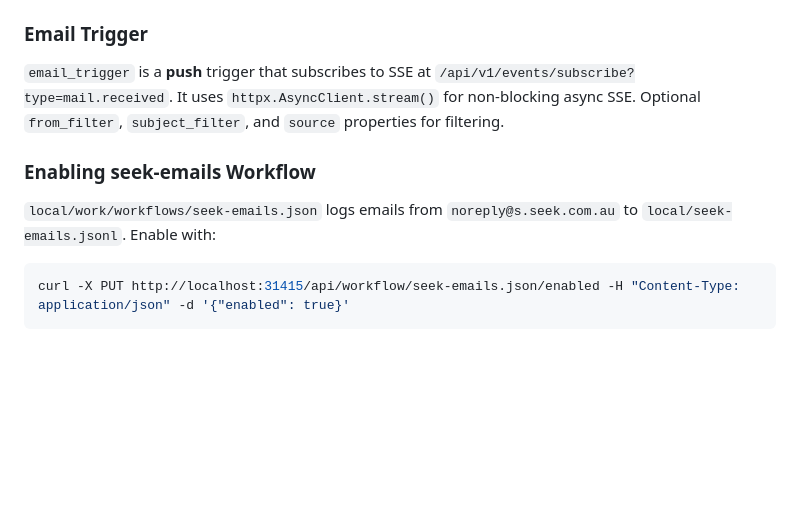
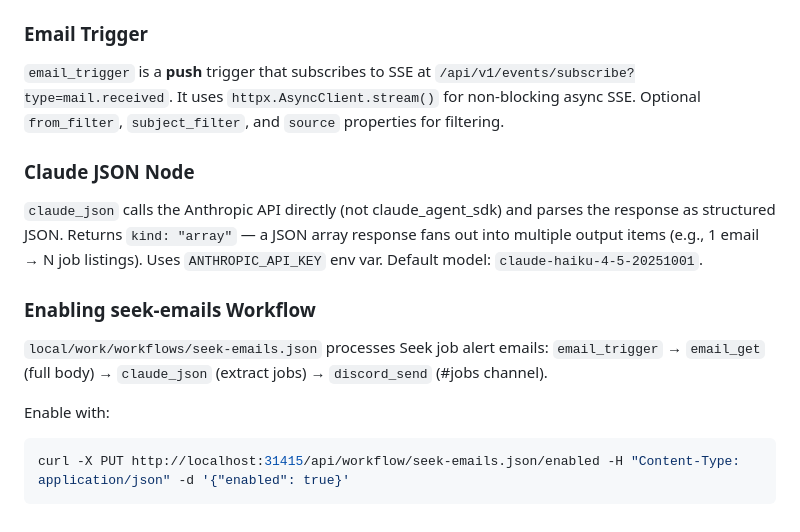
Before and after one commit to darrenoakey/dazflow2, a Markdown page: CLAUDE.md, the part around the change. GitHub-like rendering; blank space fills up the shorter version.

````diff
--- a/CLAUDE.md
+++ b/CLAUDE.md
@@ -357,9 +357,16 @@ agent-link returns `{"Data": {...}, "Error": "", "Source": "source-name"}` per s
 
 `email_trigger` is a **push** trigger that subscribes to SSE at `/api/v1/events/subscribe?type=mail.received`. It uses `httpx.AsyncClient.stream()` for non-blocking async SSE. Optional `from_filter`, `subject_filter`, and `source` properties for filtering.
 
+### Claude JSON Node
+
+`claude_json` calls the Anthropic API directly (not claude_agent_sdk) and parses the response as structured JSON. Returns `kind: "array"` — a JSON array response fans out into multiple output items (e.g., 1 email → N job listings). Uses `ANTHROPIC_API_KEY` env var. Default model: `claude-haiku-4-5-20251001`.
+
 ### Enabling seek-emails Workflow
 
-`local/work/workflows/seek-emails.json` logs emails from `noreply@s.seek.com.au` to `local/seek-emails.jsonl`. Enable with:
+`local/work/workflows/seek-emails.json` processes Seek job alert emails:
+`email_trigger` → `email_get` (full body) → `claude_json` (extract jobs) → `discord_send` (#jobs channel).
+
+Enable with:
 ```bash
 curl -X PUT http://localhost:31415/api/workflow/seek-emails.json/enabled -H "Content-Type: application/json" -d '{"enabled": true}'
 ```
````
Also changed, not shown: docs/nodes.md (+22 -0 lines).
